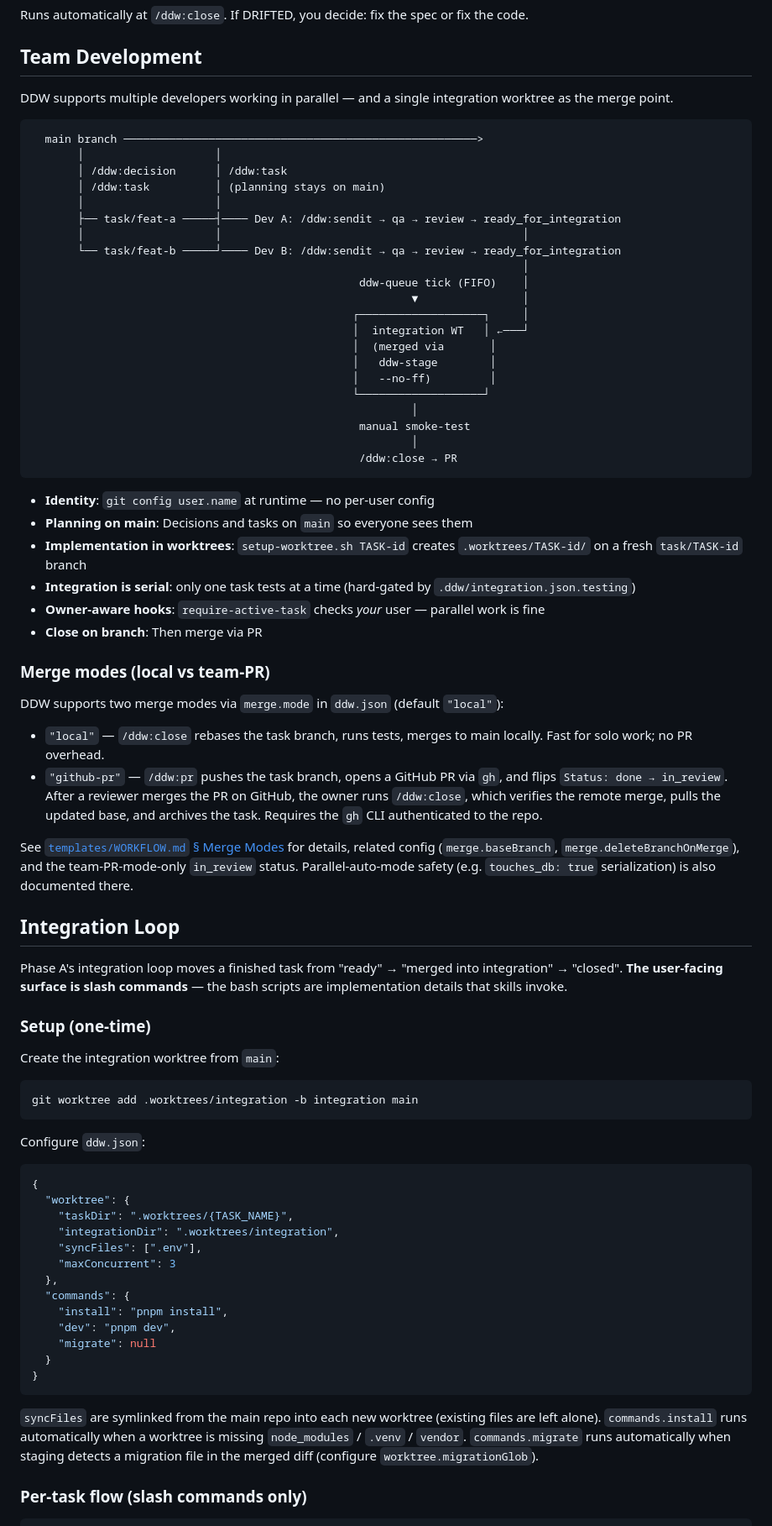
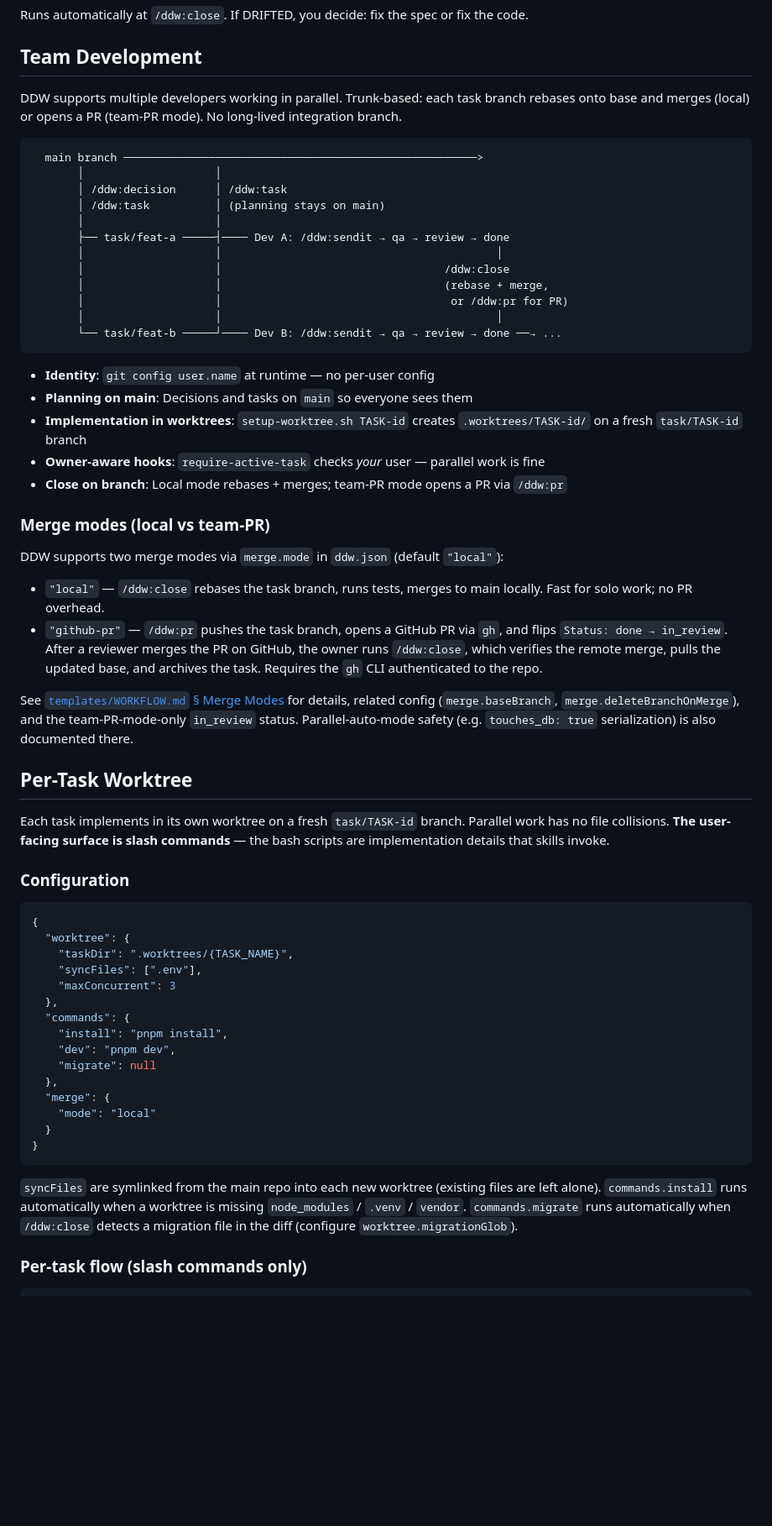
Before and after one commit to inalps/ddw, a Markdown page: GUIDE.md, the part around one of its changes. Shown at 84% size. Rendered like a GitHub page; blank space fills up the shorter version.

````diff
--- a/GUIDE.md
+++ b/GUIDE.md
@@ -280,7 +275,7 @@ Runs automatically at `/ddw:close`. If DRIFTED, you decide: fix the spec or fix
 
 ## Team Development
 
-DDW supports multiple developers working in parallel — and a single integration worktree as the merge point.
+DDW supports multiple developers working in parallel. Trunk-based: each task branch rebases onto base and merges (local) or opens a PR (team-PR mode). No long-lived integration branch.
 
 ```
   main branch ──────────────────────────────────────────────────────>
@@ -288,30 +283,20 @@ DDW supports multiple developers working in parallel — and a single integratio
        │ /ddw:decision      │ /ddw:task
        │ /ddw:task          │ (planning stays on main)
        │                    │
-       ├── task/feat-a ─────┤──── Dev A: /ddw:sendit → qa → review → ready_for_integration
-       │                    │                                              │
-       └── task/feat-b ─────┘──── Dev B: /ddw:sendit → qa → review → ready_for_integration
-                                                                           │
-                                                  ddw-queue tick (FIFO)    │
-                                                          ▼                │
-                                                 ┌───────────────────┐     │
-                                                 │  integration WT   │ ←───┘
-                                                 │  (merged via       │
-                                                 │   ddw-stage        │
-                                                 │   --no-ff)         │
-                                                 └───────────────────┘
-                                                          │
-                                                  manual smoke-test
-                                                          │
-                                                  /ddw:close → PR
+       ├── task/feat-a ─────┤──── Dev A: /ddw:sendit → qa → review → done
+       │                    │                                          │
+       │                    │                                  /ddw:close
+       │                    │                                  (rebase + merge,
+       │                    │                                   or /ddw:pr for PR)
+       │                    │                                          │
+       └── task/feat-b ─────┘──── Dev B: /ddw:sendit → qa → review → done ──→ ...
 ```
 
 - **Identity**: `git config user.name` at runtime — no per-user config
 - **Planning on main**: Decisions and tasks on `main` so everyone sees them
 - **Implementation in worktrees**: `setup-worktree.sh TASK-id` creates `.worktrees/TASK-id/` on a fresh `task/TASK-id` branch
-- **Integration is serial**: only one task tests at a time (hard-gated by `.ddw/integration.json.testing`)
 - **Owner-aware hooks**: `require-active-task` checks *your* user — parallel work is fine
-- **Close on branch**: Then merge via PR
+- **Close on branch**: Local mode rebases + merges; team-PR mode opens a PR via `/ddw:pr`
 
 ### Merge modes (local vs team-PR)
 
@@ -322,25 +307,16 @@ DDW supports two merge modes via `merge.mode` in `ddw.json` (default `"local"`):
 
 See [`templates/WORKFLOW.md` § Merge Modes](templates/WORKFLOW.md) for details, related config (`merge.baseBranch`, `merge.deleteBranchOnMerge`), and the team-PR-mode-only `in_review` status. Parallel-auto-mode safety (e.g. `touches_db: true` serialization) is also documented there.
 
-## Integration Loop
+## Per-Task Worktree
 
-Phase A's integration loop moves a finished task from "ready" → "merged into integration" → "closed". **The user-facing surface is slash commands** — the bash scripts are implementation details that skills invoke.
+Each task implements in its own worktree on a fresh `task/TASK-id` branch. Parallel work has no file collisions. **The user-facing surface is slash commands** — the bash scripts are implementation details that skills invoke.
 
-### Setup (one-time)
-
-Create the integration worktree from `main`:
-
-```bash
-git worktree add .worktrees/integration -b integration main
-```
-
-Configure `ddw.json`:
+### Configuration
 
 ```json
 {
   "worktree": {
     "taskDir": ".worktrees/{TASK_NAME}",
-    "integrationDir": ".worktrees/integration",
     "syncFiles": [".env"],
     "maxConcurrent": 3
   },
@@ -348,11 +324,14 @@ Configure `ddw.json`:
     "install": "pnpm install",
     "dev": "pnpm dev",
     "migrate": null
+  },
+  "merge": {
+    "mode": "local"
   }
 }
 ```
 
-`syncFiles` are symlinked from the main repo into each new worktree (existing files are left alone). `commands.install` runs automatically when a worktree is missing `node_modules` / `.venv` / `vendor`. `commands.migrate` runs automatically when staging detects a migration file in the merged diff (configure `worktree.migrationGlob`).
+`syncFiles` are symlinked from the main repo into each new worktree (existing files are left alone). `commands.install` runs automatically when a worktree is missing `node_modules` / `.venv` / `vendor`. `commands.migrate` runs automatically when `/ddw:close` detects a migration file in the diff (configure `worktree.migrationGlob`).
 
 ### Per-task flow (slash commands only)
 
````
Also changed, not shown: other parts of GUIDE.md (+20 -53 lines), README.ja.md (+10 -13 lines), README.md (+10 -13 lines).
